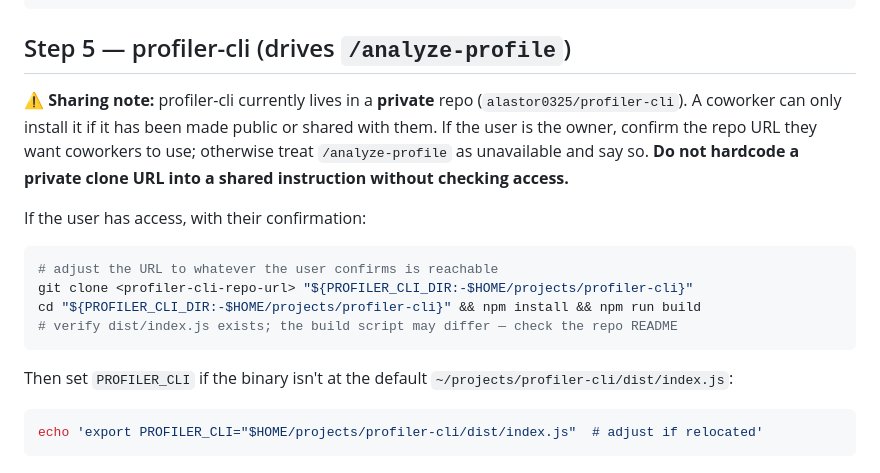
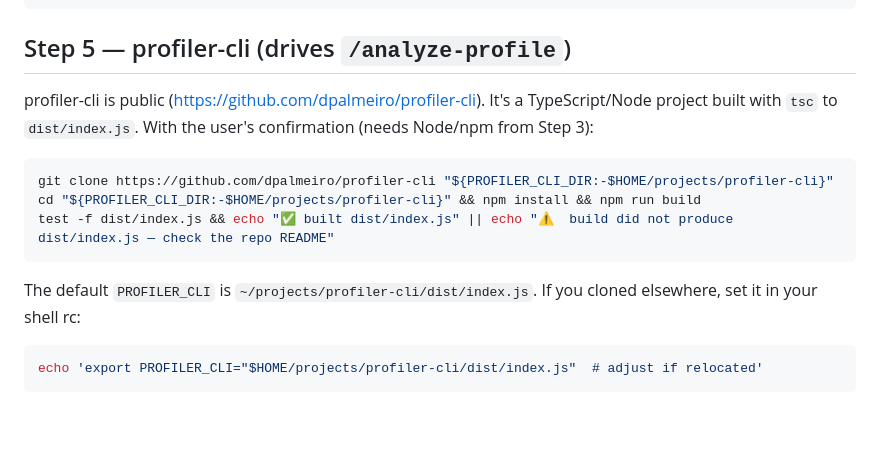
Before and after one commit to alastor0325/fx-bug-toolkit, a Markdown page: skills/init/SKILL.md, the part around the change. GitHub-like rendering; blank space fills up the shorter version.

Commit message:
init: profiler-cli installs from public dpalmeiro/profiler-cli
It's public, not a sharing blocker. Use the concrete clone URL and the real
build (npm install && npm run build -> tsc -> dist/index.js); drop the
private-repo caveat.

````diff
--- a/skills/init/SKILL.md
+++ b/skills/init/SKILL.md
@@ -68,22 +68,16 @@ case ":$PATH:" in *":$HOME/.cargo/bin:"*) echo "PATH ok";; *) echo 'Add to your
 
 ## Step 5 — profiler-cli (drives `/analyze-profile`)
 
-⚠️ **Sharing note:** profiler-cli currently lives in a **private** repo
-(`alastor0325/profiler-cli`). A coworker can only install it if it has been made
-public or shared with them. If the user is the owner, confirm the repo URL they
-want coworkers to use; otherwise treat `/analyze-profile` as unavailable and say
-so. **Do not hardcode a private clone URL into a shared instruction without
-checking access.**
-
-If the user has access, with their confirmation:
+profiler-cli is public (<https://github.com/dpalmeiro/profiler-cli>). It's a
+TypeScript/Node project built with `tsc` to `dist/index.js`. With the user's
+confirmation (needs Node/npm from Step 3):
 ```bash
-# adjust the URL to whatever the user confirms is reachable
-git clone <profiler-cli-repo-url> "${PROFILER_CLI_DIR:-$HOME/projects/profiler-cli}"
+git clone https://github.com/dpalmeiro/profiler-cli "${PROFILER_CLI_DIR:-$HOME/projects/profiler-cli}"
 cd "${PROFILER_CLI_DIR:-$HOME/projects/profiler-cli}" && npm install && npm run build
-# verify dist/index.js exists; the build script may differ — check the repo README
+test -f dist/index.js && echo "✅ built dist/index.js" || echo "⚠️  build did not produce dist/index.js — check the repo README"
 ```
-Then set `PROFILER_CLI` if the binary isn't at the default
-`~/projects/profiler-cli/dist/index.js`:
+The default `PROFILER_CLI` is `~/projects/profiler-cli/dist/index.js`. If you
+cloned elsewhere, set it in your shell rc:
 ```bash
 echo 'export PROFILER_CLI="$HOME/projects/profiler-cli/dist/index.js"  # adjust if relocated'
 ```
````
